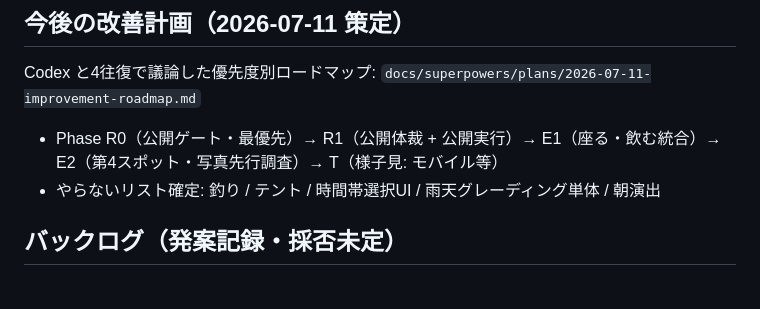
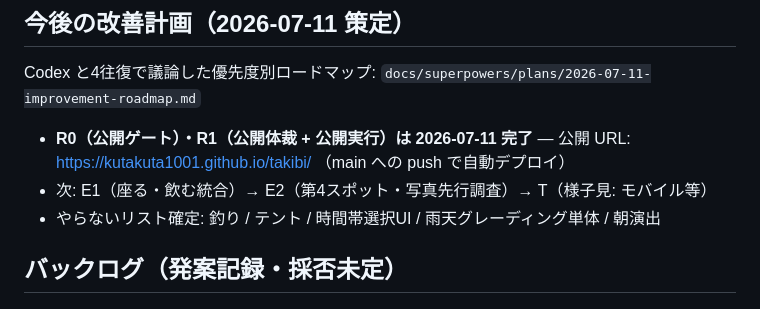
Before and after one commit to kutakuta1001/takibi, a Markdown page: ROADMAP.md, the part around the change. Drawn GitHub-style.

Commit message:
docs: mark r0/r1 complete with public url
Co-Authored-By: Claude Fable 5 <noreply@anthropic.com>

```diff
--- a/ROADMAP.md
+++ b/ROADMAP.md
@@ -34,8 +34,9 @@ CEO 確定（2026-07-10）: タイトルの凝った演出・ゲーミフィケ
 
 Codex と4往復で議論した優先度別ロードマップ:
 `docs/superpowers/plans/2026-07-11-improvement-roadmap.md`
-- Phase R0（公開ゲート・最優先）→ R1（公開体裁 + 公開実行）→ E1（座る・飲む統合）→
-  E2（第4スポット・写真先行調査）→ T（様子見: モバイル等）
+- **R0（公開ゲート）・R1（公開体裁 + 公開実行）は 2026-07-11 完了** —
+  公開 URL: https://kutakuta1001.github.io/takibi/ （main への push で自動デプロイ）
+- 次: E1（座る・飲む統合）→ E2（第4スポット・写真先行調査）→ T（様子見: モバイル等）
 - やらないリスト確定: 釣り / テント / 時間帯選択UI / 雨天グレーディング単体 / 朝演出
 
 ## バックログ（発案記録・採否未定）
```
